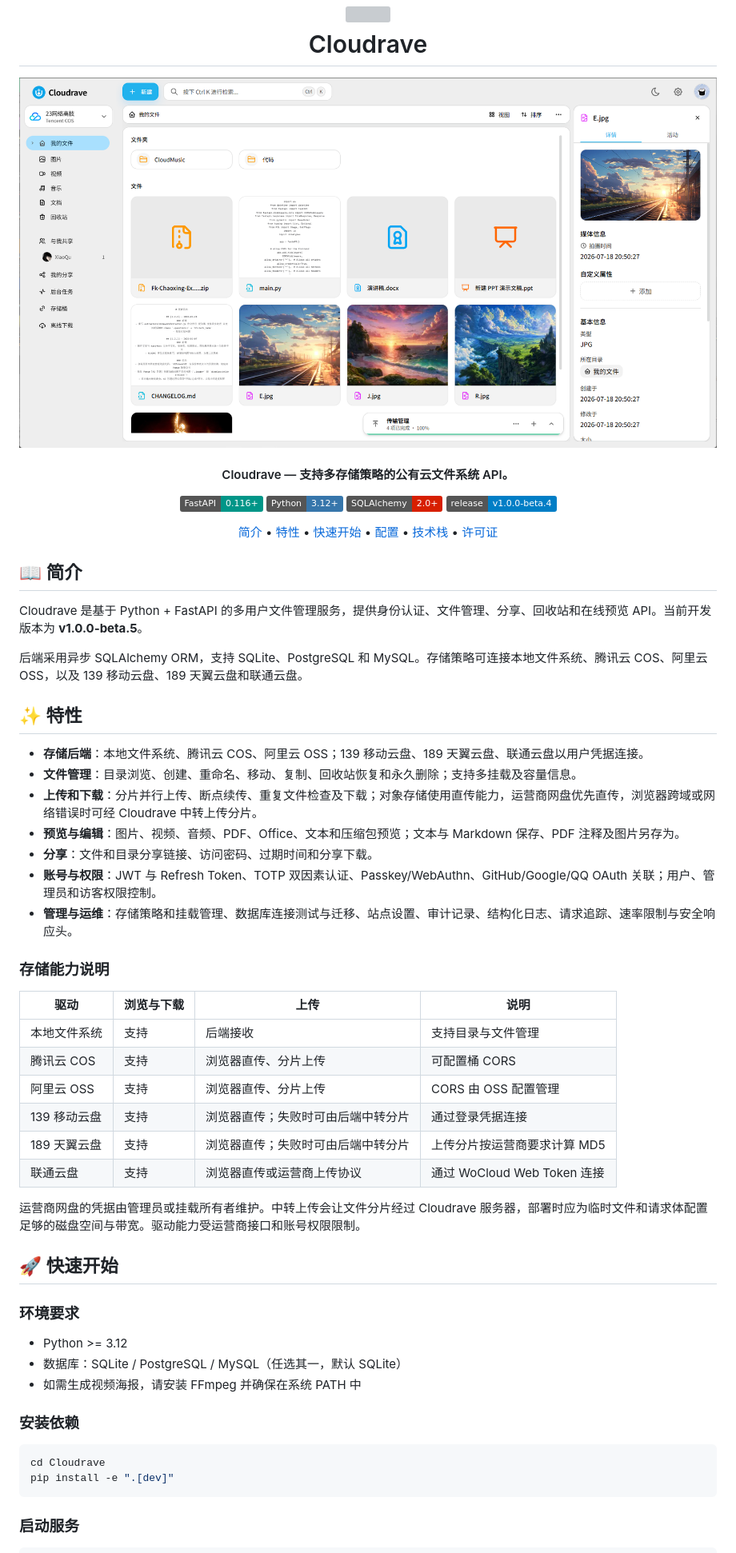
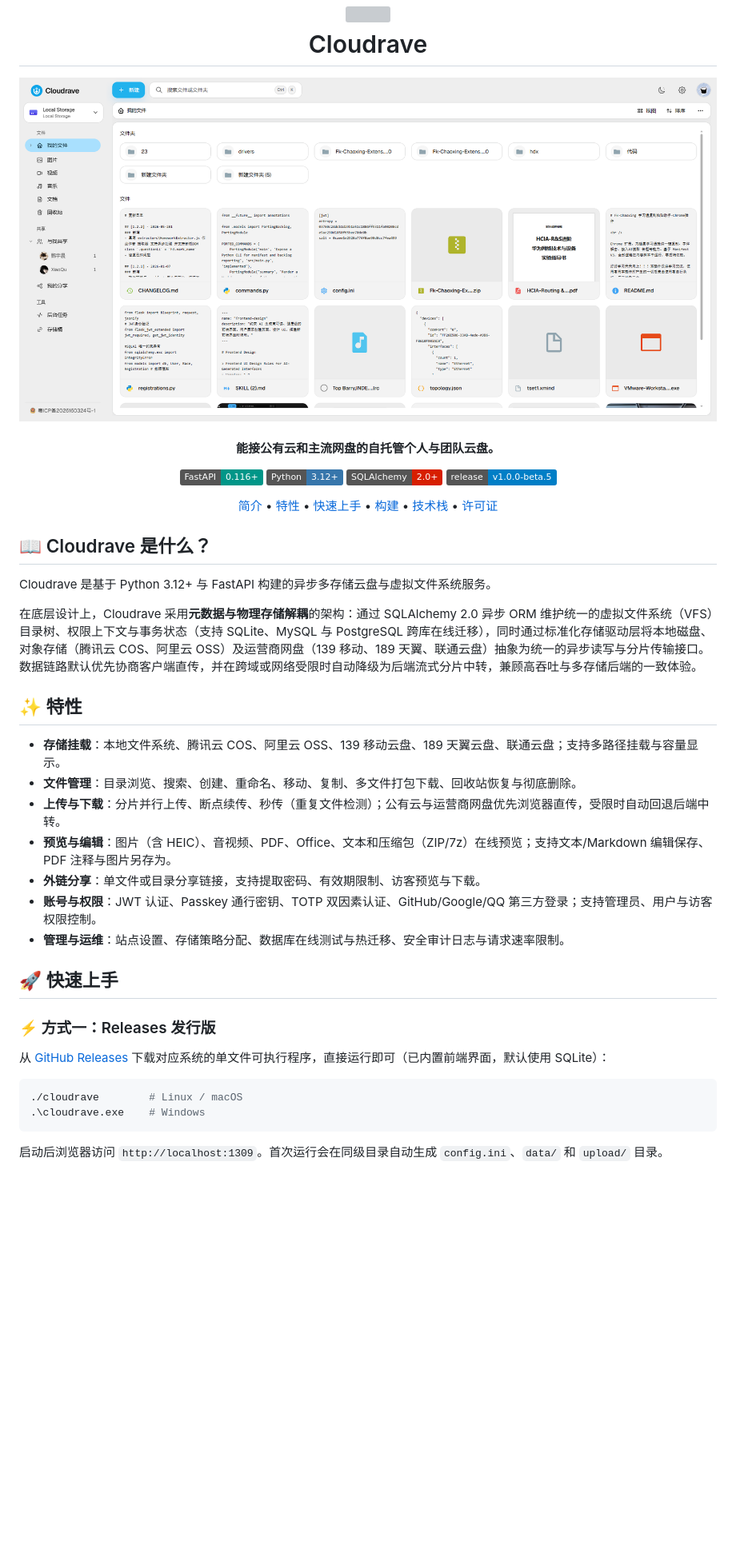
Before and after one commit to iPycc/Cloudrave, a Markdown page: README.md, the part around one of its changes. Shown at 80% size. Rendered like a GitHub page; pictures changed too: Cloudrave.png; badges without logos; blank space fills up the shorter version; grey boxes are pictures that could not be loaded.

Commit message:
fix(docs): update README for clarity and improve content structure

````diff
--- a/README.md
+++ b/README.md
@@ -7,67 +7,51 @@
 </h1>
 
 <div align="center"><img src="./Cloudrave.png" width="1200"></img></div>
-<h4 align="center">Cloudrave — 支持多存储策略的公有云文件系统 API。</h4>
+<h4 align="center">能接公有云和主流网盘的自托管个人与团队云盘。</h4>
 
 <p align="center">
   <a href="https://fastapi.tiangolo.com/"><img src="https://img.shields.io/badge/FastAPI-0.116+-009688?logo=fastapi" alt="FastAPI"></a>
   <a href="https://www.python.org/"><img src="https://img.shields.io/badge/Python-3.12+-3776AB?logo=python" alt="Python"></a>
   <a href="https://www.sqlalchemy.org/"><img src="https://img.shields.io/badge/SQLAlchemy-2.0+-D71F00?logo=sqlalchemy" alt="SQLAlchemy"></a>
-  <a href="https://github.com/iPycc/Cloudrave/releases/tag/v1.0.0-beta.4"><img src="https://img.shields.io/badge/release-v1.0.0--beta.4-blue" alt="v1.0.0-beta.4"></a>
+  <a href="https://github.com/iPycc/Cloudrave/releases"><img src="https://img.shields.io/badge/release-v1.0.0--beta.5-blue" alt="v1.0.0-beta.5"></a>
 </p>
 
 <p align="center">
-  <a href="#-简介">简介</a> •
+  <a href="#-cloudrave-是什么">简介</a> •
   <a href="#-特性">特性</a> •
-  <a href="#-快速开始">快速开始</a> •
-  <a href="#-配置">配置</a> •
-  <a href="#-技术栈">技术栈</a> •
+  <a href="#-快速上手">快速上手</a> •
+  <a href="#-构建与打包">构建</a> •
+  <a href="#️-技术栈后端">技术栈</a> •
   <a href="#-许可证">许可证</a>
 </p>
 
-## 📖 简介
+## 📖 Cloudrave 是什么？
 
-Cloudrave 是基于 Python + FastAPI 的多用户文件管理服务，提供身份认证、文件管理、分享、回收站和在线预览 API。当前开发版本为 **v1.0.0-beta.5**。
+Cloudrave 是基于 Python 3.12+ 与 FastAPI 构建的异步多存储云盘与虚拟文件系统服务。
 
-后端采用异步 SQLAlchemy ORM，支持 SQLite、PostgreSQL 和 MySQL。存储策略可连接本地文件系统、腾讯云 COS、阿里云 OSS，以及 139 移动云盘、189 天翼云盘和联通云盘。
+在底层设计上，Cloudrave 采用**元数据与物理存储解耦**的架构：通过 SQLAlchemy 2.0 异步 ORM 维护统一的虚拟文件系统（VFS）目录树、权限上下文与事务状态（支持 SQLite、MySQL 与 PostgreSQL 跨库在线迁移），同时通过标准化存储驱动层将本地磁盘、对象存储（腾讯云 COS、阿里云 OSS）及运营商网盘（139 移动、189 天翼、联通云盘）抽象为统一的异步读写与分片传输接口。数据链路默认优先协商客户端直传，并在跨域或网络受限时自动降级为后端流式分片中转，兼顾高吞吐与多存储后端的一致体验。
+
 
 ## ✨ 特性
 
-- **存储后端**：本地文件系统、腾讯云 COS、阿里云 OSS；139 移动云盘、189 天翼云盘、联通云盘以用户凭据连接。
-- **文件管理**：目录浏览、创建、重命名、移动、复制、回收站恢复和永久删除；支持多挂载及容量信息。
-- **上传和下载**：分片并行上传、断点续传、重复文件检查及下载；对象存储使用直传能力，运营商网盘优先直传，浏览器跨域或网络错误时可经 Cloudrave 中转上传分片。
-- **预览与编辑**：图片、视频、音频、PDF、Office、文本和压缩包预览；文本与 Markdown 保存、PDF 注释及图片另存为。
-- **分享**：文件和目录分享链接、访问密码、过期时间和分享下载。
-- **账号与权限**：JWT 与 Refresh Token、TOTP 双因素认证、Passkey/WebAuthn、GitHub/Google/QQ OAuth 关联；用户、管理员和访客权限控制。
-- **管理与运维**：存储策略和挂载管理、数据库连接测试与迁移、站点设置、审计记录、结构化日志、请求追踪、速率限制与安全响应头。
+- **存储挂载**：本地文件系统、腾讯云 COS、阿里云 OSS、139 移动云盘、189 天翼云盘、联通云盘；支持多路径挂载与容量显示。
+- **文件管理**：目录浏览、搜索、创建、重命名、移动、复制、多文件打包下载、回收站恢复与彻底删除。
+- **上传与下载**：分片并行上传、断点续传、秒传（重复文件检测）；公有云与运营商网盘优先浏览器直传，受限时自动回退后端中转。
+- **预览与编辑**：图片（含 HEIC）、音视频、PDF、Office、文本和压缩包（ZIP/7z）在线预览；支持文本/Markdown 编辑保存、PDF 注释与图片另存为。
+- **外链分享**：单文件或目录分享链接，支持提取密码、有效期限制、访客预览与下载。
+- **账号与权限**：JWT 认证、Passkey 通行密钥、TOTP 双因素认证、GitHub/Google/QQ 第三方登录；支持管理员、用户与访客权限控制。
+- **管理与运维**：站点设置、存储策略分配、数据库在线测试与热迁移、安全审计日志与请求速率限制。
 
-### 存储能力说明
+## 🚀 快速上手
 
-| 驱动 | 浏览与下载 | 上传 | 说明 |
-| --- | --- | --- | --- |
-| 本地文件系统 | 支持 | 后端接收 | 支持目录与文件管理 |
-| 腾讯云 COS | 支持 | 浏览器直传、分片上传 | 可配置桶 CORS |
-| 阿里云 OSS | 支持 | 浏览器直传、分片上传 | CORS 由 OSS 配置管理 |
-| 139 移动云盘 | 支持 | 浏览器直传；失败时可由后端中转分片 | 通过登录凭据连接 |
-| 189 天翼云盘 | 支持 | 浏览器直传；失败时可由后端中转分片 | 上传分片按运营商要求计算 MD5 |
-| 联通云盘 | 支持 | 浏览器直传或运营商上传协议 | 通过 WoCloud Web Token 连接 |
+### ⚡ 方式一：Releases 发行版
 
-运营商网盘的凭据由管理员或挂载所有者维护。中转上传会让文件分片经过 Cloudrave 服务器，部署时应为临时文件和请求体配置足够的磁盘空间与带宽。驱动能力受运营商接口和账号权限限制。
-
-## 🚀 快速开始
-
-### 环境要求
-
-- Python >= 3.12
-- 数据库：SQLite / PostgreSQL / MySQL（任选其一，默认 SQLite）
-- 如需生成视频海报，请安装 FFmpeg 并确保在系统 PATH 中
-
-### 安装依赖
+从 [GitHub Releases](https://github.com/iPycc/Cloudrave/releases) 下载对应系统的单文件可执行程序，直接运行即可（已内置前端界面，默认使用 SQLite）：
 
 ```bash
-cd Cloudrave
-pip install -e ".[dev]"
+./cloudrave        # Linux / macOS
+.\cloudrave.exe    # Windows
 ```
 
-### 启动服务
+启动后浏览器访问 `http://localhost:1309`。首次运行会在同级目录自动生成 `config.ini`、`data/` 和 `upload/` 目录。
 
````
Also changed, not shown: other parts of README.md (+30 -133 lines), 1 other file.
